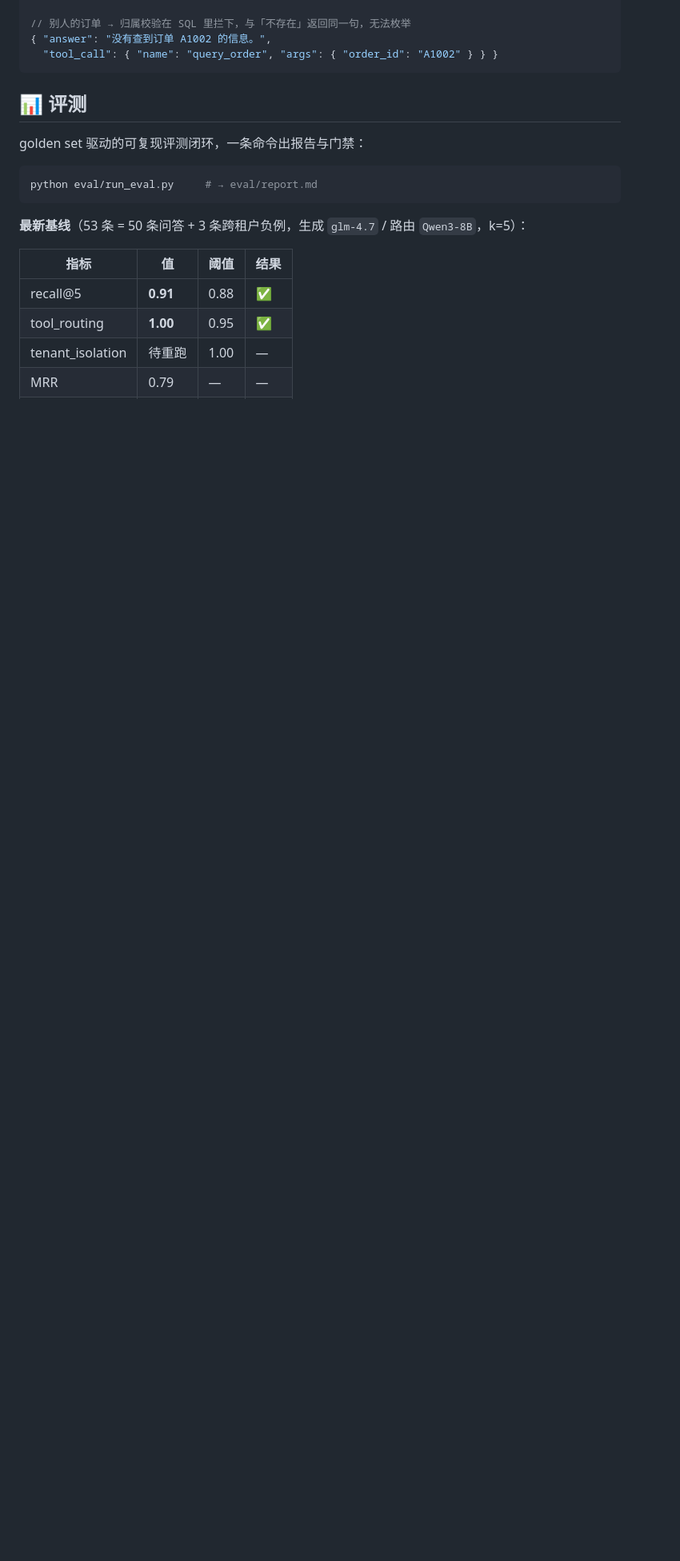
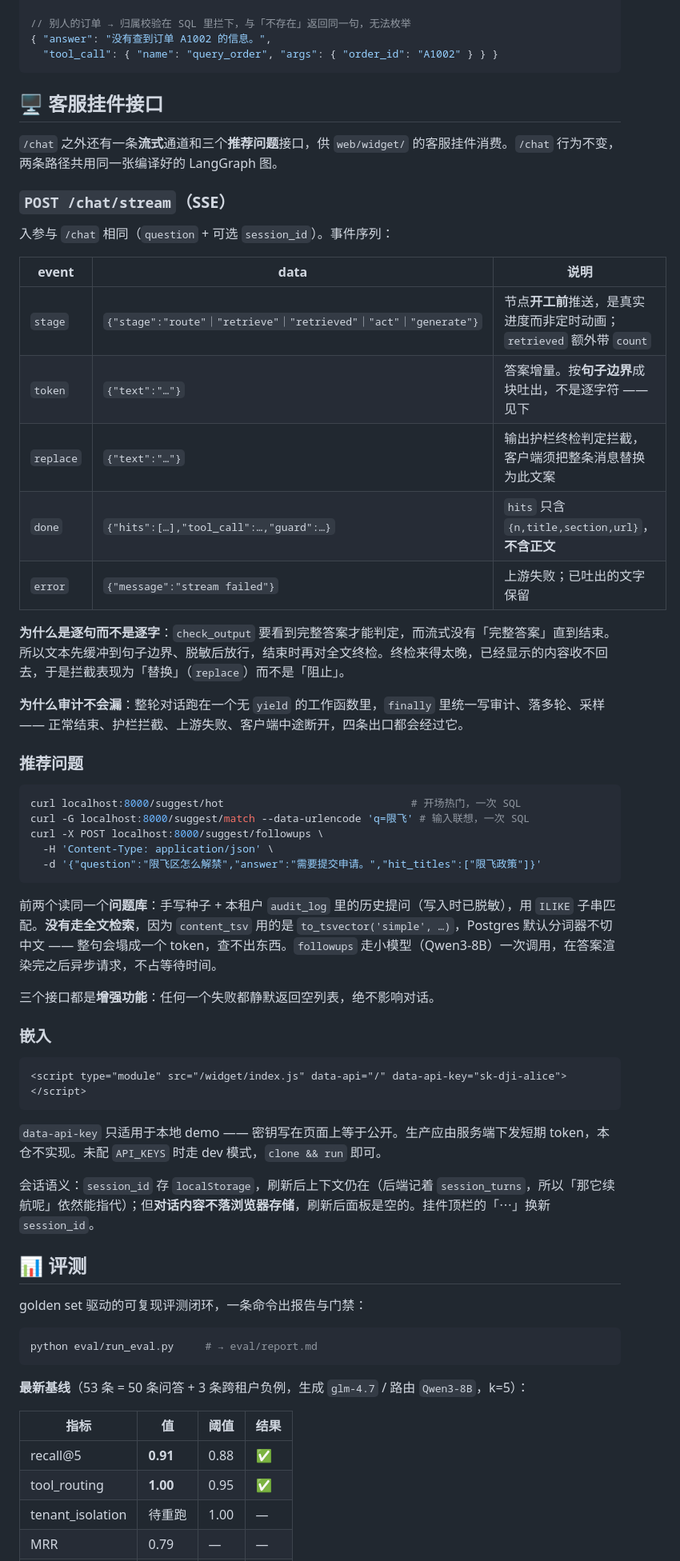
Before and after one commit to KevinTuCW/helpmate, a Markdown page: README.md, the part around one of its changes. Shown at 80% size. Drawn GitHub-style; blank space fills up the shorter version.

Commit message:
docs(README): streaming + suggestion API reference
Co-Authored-By: Claude Opus 5 <noreply@anthropic.com>

````diff
--- a/README.md
+++ b/README.md
@@ -140,6 +141,50 @@ curl -X POST localhost:8000/chat -H 'X-API-Key: sk-dji-alice' \
 { "answer": "没有查到订单 A1002 的信息。",
   "tool_call": { "name": "query_order", "args": { "order_id": "A1002" } } }
 ```
+
+## 🖥️ 客服挂件接口
+
+`/chat` 之外还有一条**流式**通道和三个**推荐问题**接口，供 `web/widget/` 的客服挂件消费。`/chat` 行为不变，两条路径共用同一张编译好的 LangGraph 图。
+
+### `POST /chat/stream`（SSE）
+
+入参与 `/chat` 相同（`question` + 可选 `session_id`）。事件序列：
+
+| event | data | 说明 |
+|---|---|---|
+| `stage` | `{"stage":"route"｜"retrieve"｜"retrieved"｜"act"｜"generate"}` | 节点**开工前**推送，是真实进度而非定时动画；`retrieved` 额外带 `count` |
+| `token` | `{"text":"…"}` | 答案增量。按**句子边界**成块吐出，不是逐字符 —— 见下 |
+| `replace` | `{"text":"…"}` | 输出护栏终检判定拦截，客户端须把整条消息替换为此文案 |
+| `done` | `{"hits":[…],"tool_call":…,"guard":…}` | `hits` 只含 `{n,title,section,url}`，**不含正文** |
+| `error` | `{"message":"stream failed"}` | 上游失败；已吐出的文字保留 |
+
+**为什么是逐句而不是逐字**：`check_output` 要看到完整答案才能判定，而流式没有「完整答案」直到结束。所以文本先缓冲到句子边界、脱敏后放行，结束时再对全文终检。终检来得太晚，已经显示的内容收不回去，于是拦截表现为「替换」（`replace`）而不是「阻止」。
+
+**为什么审计不会漏**：整轮对话跑在一个无 `yield` 的工作函数里，`finally` 里统一写审计、落多轮、采样 —— 正常结束、护栏拦截、上游失败、客户端中途断开，四条出口都会经过它。
+
+### 推荐问题
+
+```bash
+curl localhost:8000/suggest/hot                              # 开场热门，一次 SQL
+curl -G localhost:8000/suggest/match --data-urlencode 'q=限飞' # 输入联想，一次 SQL
+curl -X POST localhost:8000/suggest/followups \
+  -H 'Content-Type: application/json' \
+  -d '{"question":"限飞区怎么解禁","answer":"需要提交申请。","hit_titles":["限飞政策"]}'
+```
+
+前两个读同一个**问题库**：手写种子 + 本租户 `audit_log` 里的历史提问（写入时已脱敏），用 `ILIKE` 子串匹配。**没有走全文检索**，因为 `content_tsv` 用的是 `to_tsvector('simple', …)`，Postgres 默认分词器不切中文 —— 整句会塌成一个 token，查不出东西。`followups` 走小模型（Qwen3-8B）一次调用，在答案渲染完之后异步请求，不占等待时间。
+
+三个接口都是**增强功能**：任何一个失败都静默返回空列表，绝不影响对话。
+
+### 嵌入
+
+```html
+<script type="module" src="/widget/index.js" data-api="/" data-api-key="sk-dji-alice"></script>
+```
+
+`data-api-key` 只适用于本地 demo —— 密钥写在页面上等于公开。生产应由服务端下发短期 token，本仓不实现。未配 `API_KEYS` 时走 dev 模式，`clone && run` 即可。
+
+会话语义：`session_id` 存 `localStorage`，刷新后上下文仍在（后端记着 `session_turns`，所以「那它续航呢」依然能指代）；但**对话内容不落浏览器存储**，刷新后面板是空的。挂件顶栏的「⋯」换新 `session_id`。
 
 ## 📊 评测
 
````
Also changed, not shown: other parts of README.md (+1 -0 lines).
